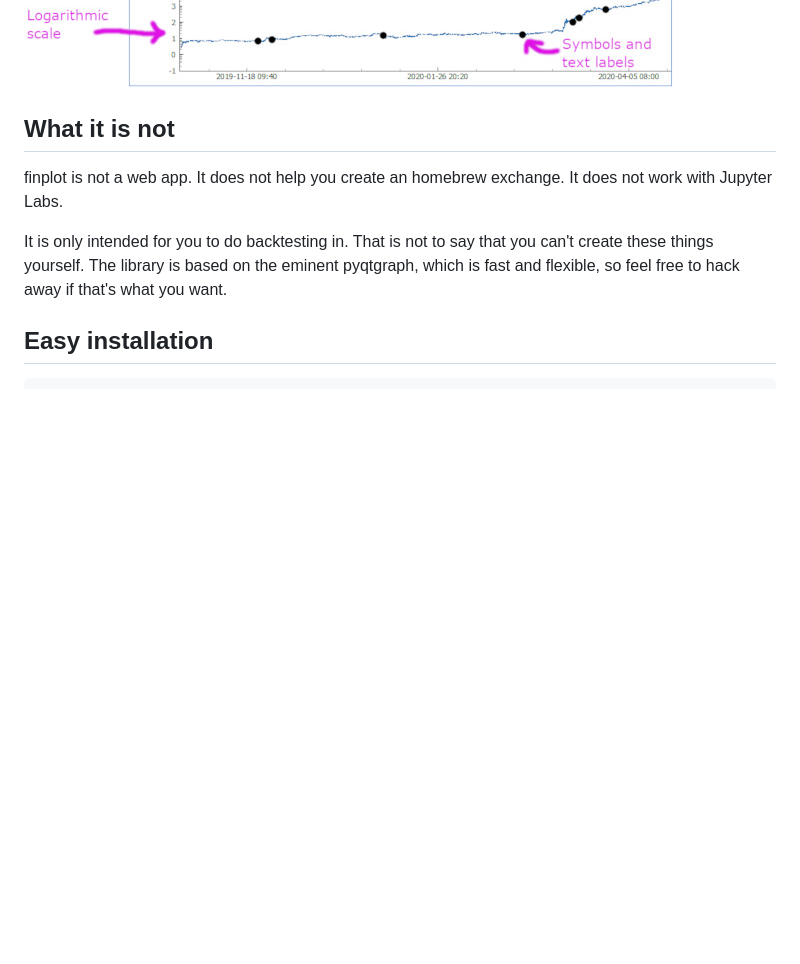
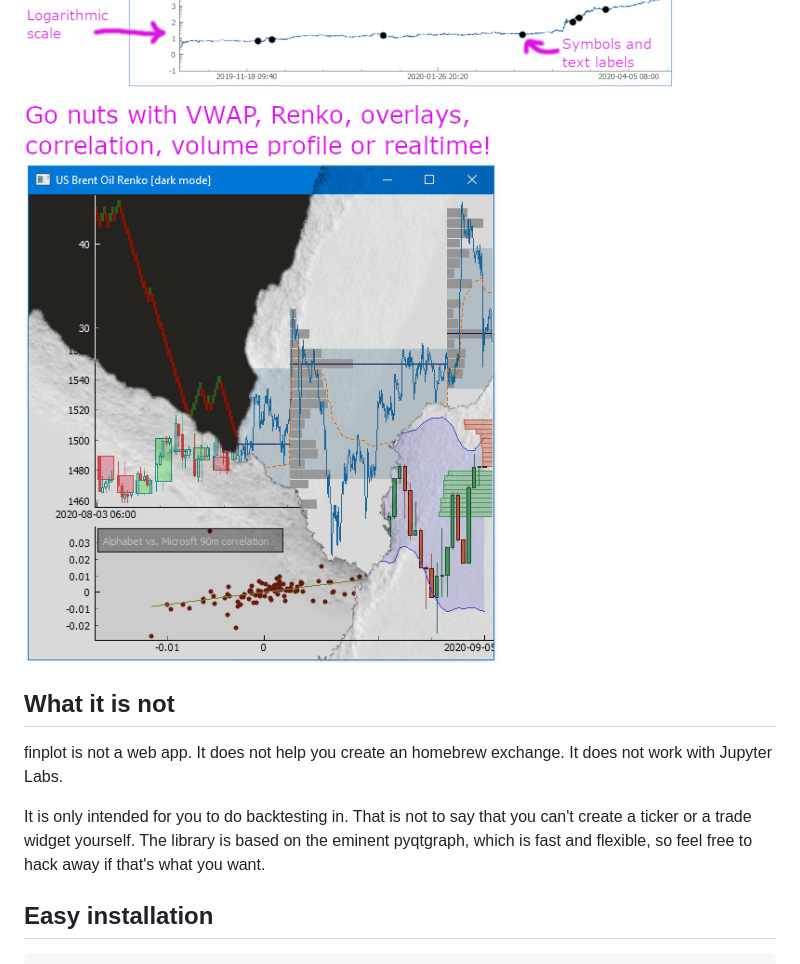
Before and after one commit to highfestiva/finplot, a Markdown page: README.md, the part around one of its changes. Rendered like a GitHub page; pictures changed too: feature-nuts.jpg (added); blank space fills up the shorter version.

```diff
--- a/README.md
+++ b/README.md
@@ -22,13 +24,15 @@ And best of all: it can show hundreds of thousands of datapoints without batting
 ![feature3](https://raw.githubusercontent.com/highfestiva/finplot/master/feature3.jpg)
+
+![feature3](https://raw.githubusercontent.com/highfestiva/finplot/master/feature-nuts.jpg)
 
 
 ## What it is not
 
 finplot is not a web app. It does not help you create an homebrew exchange. It does not work with Jupyter Labs.
 
-It is only intended for you to do backtesting in. That is not to say that you can't create these things yourself.
-The library is based on the eminent pyqtgraph, which is fast and flexible, so feel free to hack away if that's
-what you want.
+It is only intended for you to do backtesting in. That is not to say that you can't create a ticker or a trade
+widget yourself. The library is based on the eminent pyqtgraph, which is fast and flexible, so feel free to hack
+away if that's what you want.
 
 
 ## Easy installation
```
Also changed, not shown: other parts of README.md (+2 -0 lines), 1 other file.
